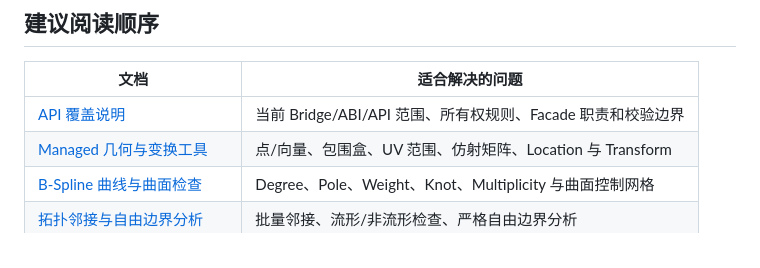
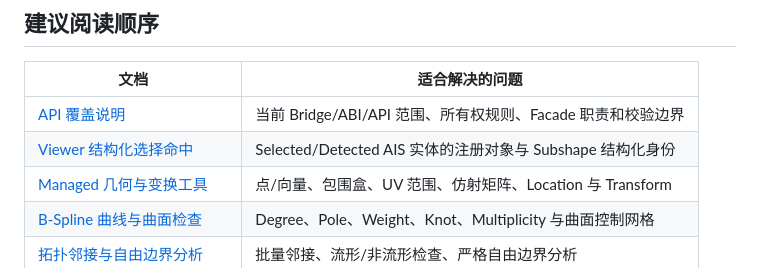
Before and after one commit to zly258/OcctCSharpBridge, a Markdown page: docs/INDEX.zh-CN.md, the part around the change. GitHub-like rendering.

Commit message:
Index Viewer Structure Launch Document

```diff
--- a/docs/INDEX.zh-CN.md
+++ b/docs/INDEX.zh-CN.md
@@ -7,6 +7,7 @@
 | 文档 | 适合解决的问题 |
 |---|---|
 | [API 覆盖说明](API_COVERAGE.zh-CN.md) | 当前 Bridge/ABI/API 范围、所有权规则、Facade 职责和校验边界 |
+| [Viewer 结构化选择命中](SELECTION_HITS.zh-CN.md) | Selected/Detected AIS 实体的注册对象与 Subshape 结构化身份 |
 | [Managed 几何与变换工具](GEOMETRY_UTILITIES.zh-CN.md) | 点/向量、包围盒、UV 范围、仿射矩阵、Location 与 Transform |
 | [B-Spline 曲线与曲面检查](BSPLINE_CURVES.zh-CN.md) | Degree、Pole、Weight、Knot、Multiplicity 与曲面控制网格 |
 | [拓扑邻接与自由边界分析](TOPOLOGY_ANALYSIS.zh-CN.md) | 批量邻接、流形/非流形检查、严格自由边界分析 |
```
